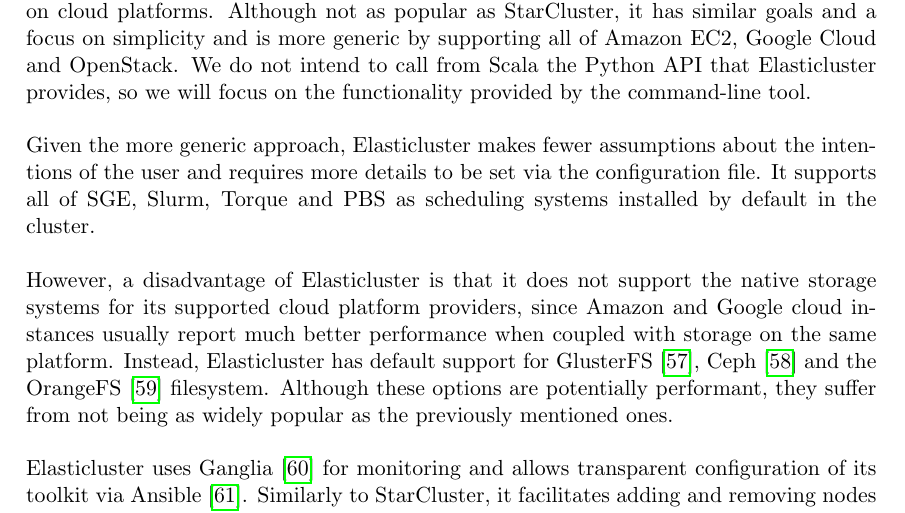
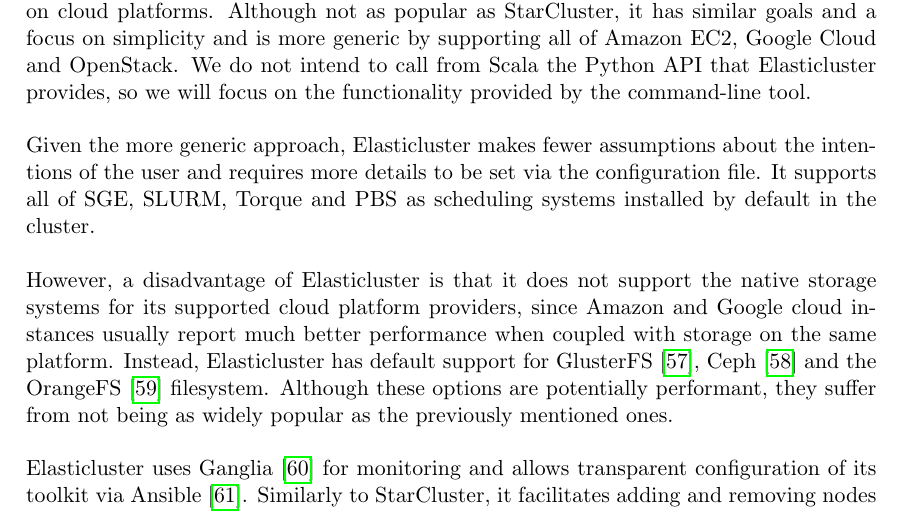
Before and after one commit to adraghici/meng-report, a LaTeX thesis (report.tex, which reads tex/background.tex): part of page 19 of 29, cut so that both start at the same text. Compiled offline with pdfLaTeX.

Commit message:
Replacing Slurm with SLURM.

```diff
--- a/tex/background.tex
+++ b/tex/background.tex
@@ -225,7 +225,7 @@
 
 Elasticluster \cite{Elasticluster} is another open-source project aiming at simplifying managing clusters on cloud platforms. Although not as popular as StarCluster, it has similar goals and a focus on simplicity and is more generic by supporting all of Amazon EC2, Google Cloud and OpenStack. We do not intend to call from Scala the Python API that Elasticluster provides, so we will focus on the functionality provided by the command-line tool.
 
-Given the more generic approach, Elasticluster makes fewer assumptions about the intentions of the user and requires more details to be set via the configuration file. It supports all of SGE, Slurm, Torque and PBS as scheduling systems installed by default in the cluster.
+Given the more generic approach, Elasticluster makes fewer assumptions about the intentions of the user and requires more details to be set via the configuration file. It supports all of SGE, SLURM, Torque and PBS as scheduling systems installed by default in the cluster.
 
 However, a disadvantage of Elasticluster is that it does not support the native storage systems for its supported cloud platform providers, since Amazon and Google cloud instances usually report much better performance when coupled with storage on the same platform. Instead, Elasticluster has default support for GlusterFS \cite{GlusterFS}, Ceph \cite{Ceph} and the OrangeFS \cite{OrangeFS} filesystem. Although these options are potentially performant, they suffer from not being as widely popular as the previously mentioned ones.
 
```
Also changed, not shown: tex/introduction.tex (+1 -1 lines).
